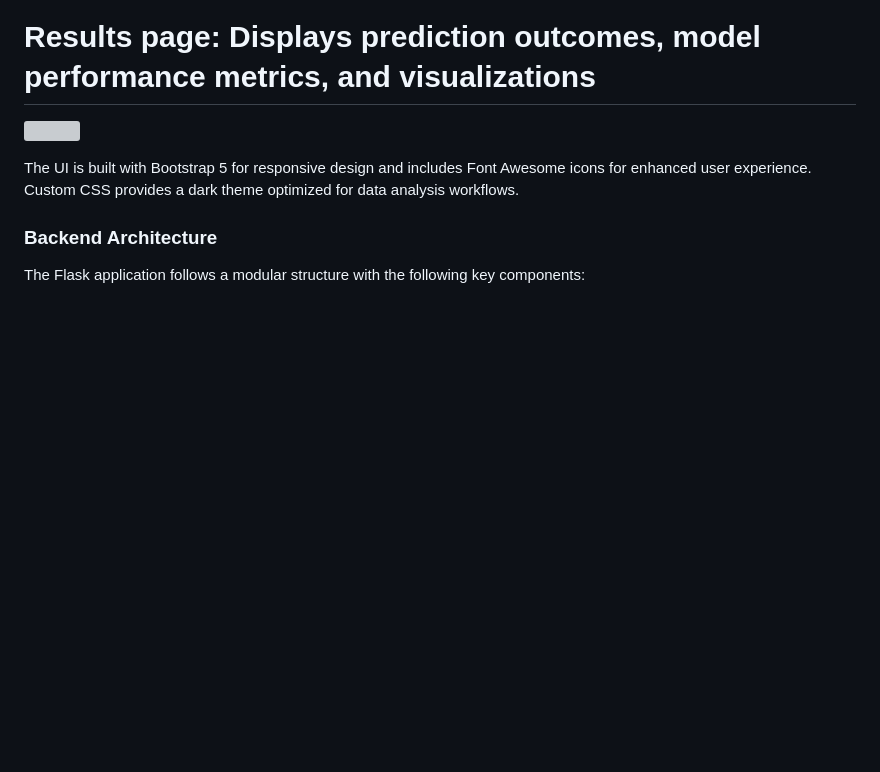
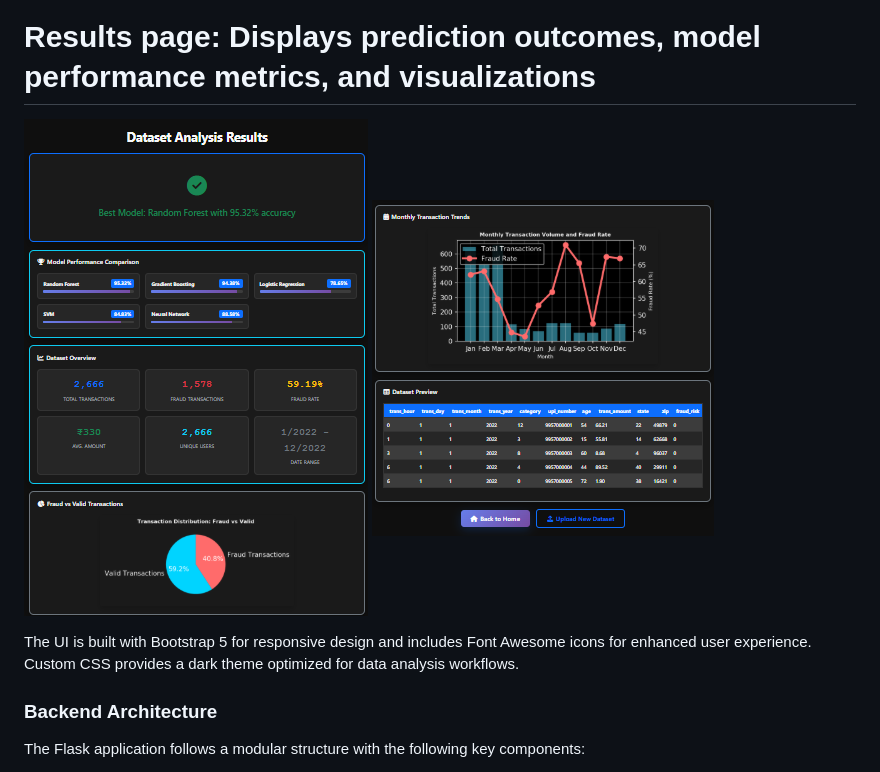
Before and after one commit to Pragatipatel05/UPI_Shield, a Markdown page: Readme.md, the part around the change. Rendered like a GitHub page; blank space fills up the shorter version; grey boxes are pictures that could not be loaded.

```diff
--- a/Readme.md
+++ b/Readme.md
@@ -27,11 +27,8 @@ The application uses a Flask-based web framework with a template-driven architec
 
 # **Results page**: Displays prediction outcomes, model performance metrics, and visualizations
 
-![](screenshots/5.pdf)
-
-
-
-
+![](screenshots/5.1.png)
+![](screenshots/5.2.png)
 
 The UI is built with Bootstrap 5 for responsive design and includes Font Awesome icons for enhanced user experience. Custom CSS provides a dark theme optimized for data analysis workflows.
 
```
